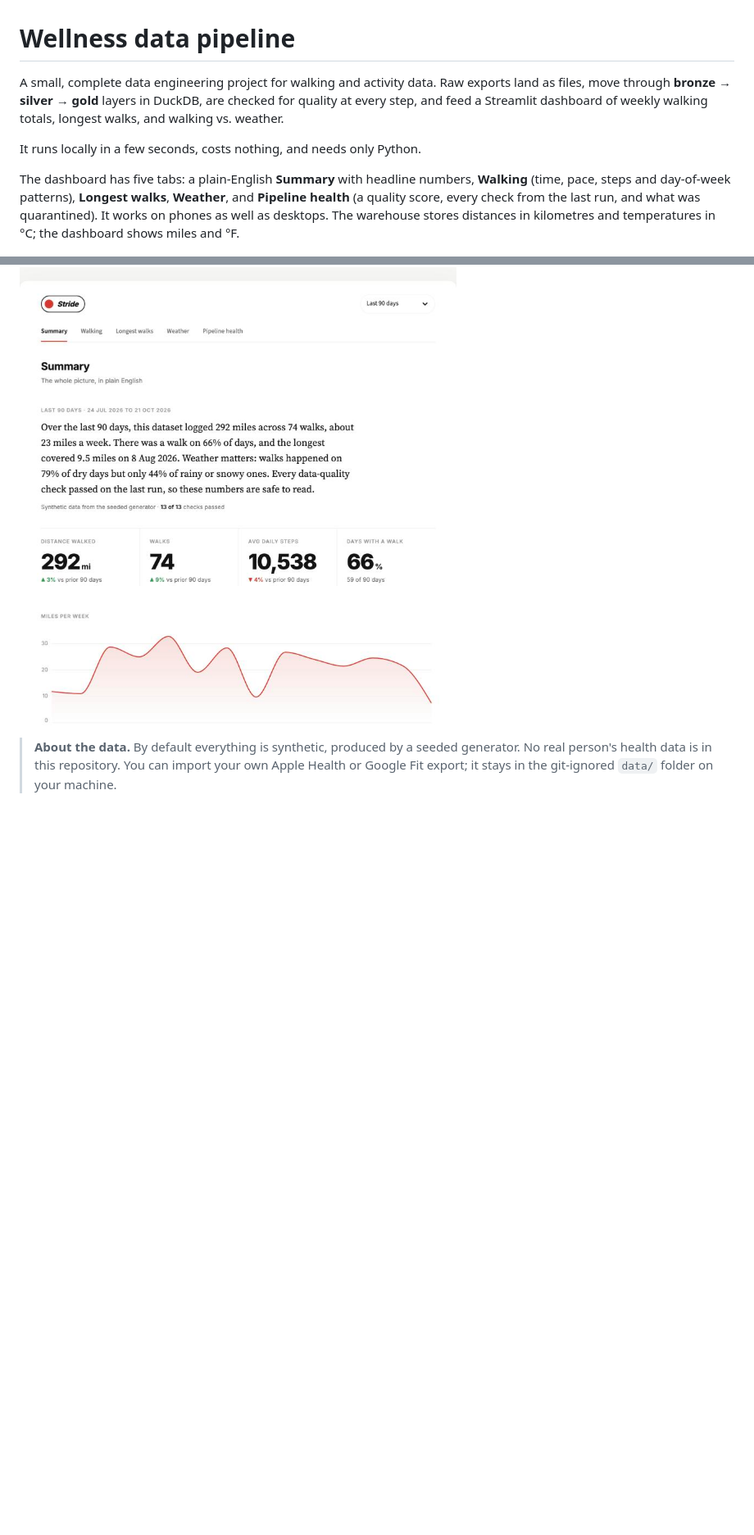
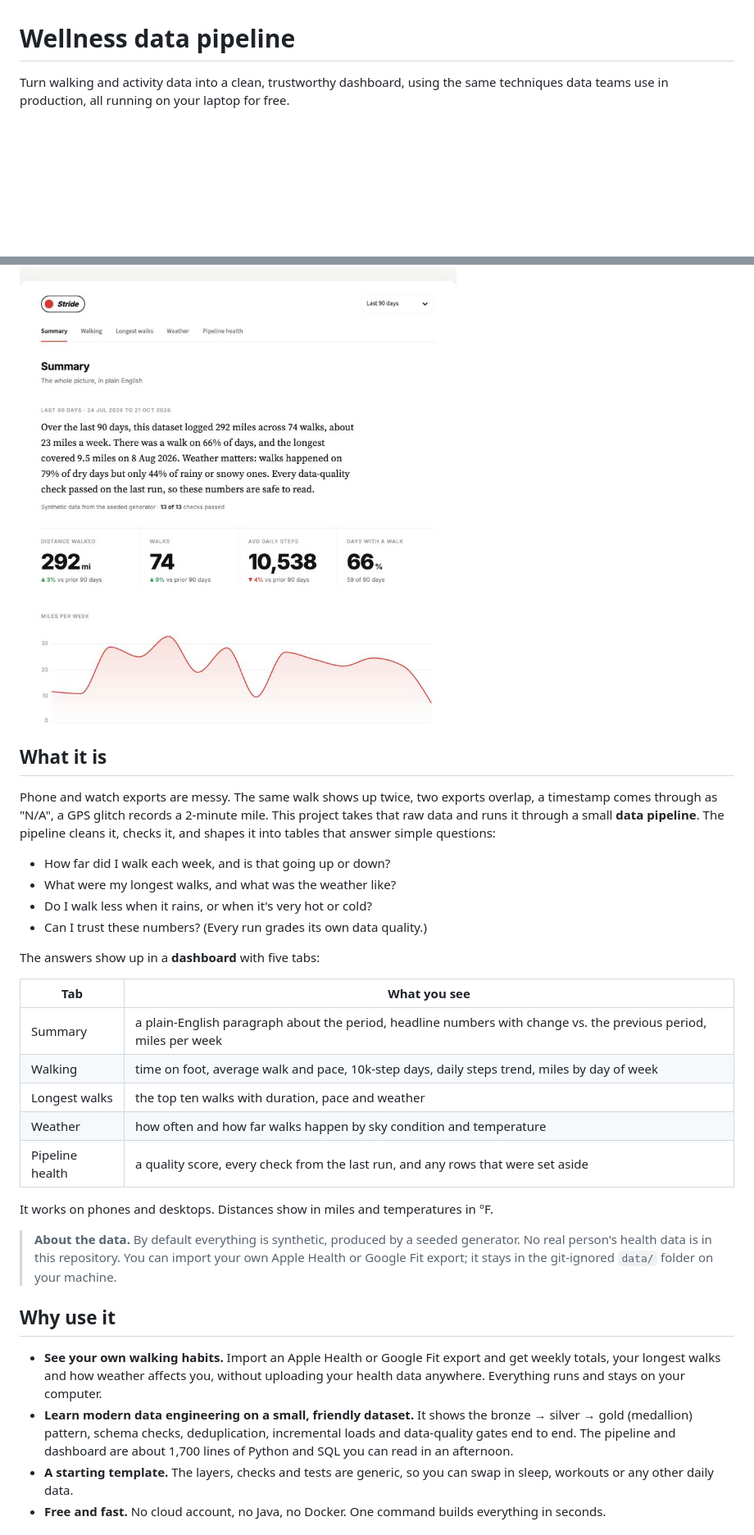
Before and after one commit to noorissa25/wellness-data-pipeline, a Markdown page: README.md, 2 parts joined by grey strips. Shown at 82% size. Rendered like a GitHub page; blank space fills up the shorter version.

Commit message:
Explain what the project is, why to use it, and the tools used

```diff
--- a/README.md
+++ b/README.md
@@ -1,20 +1,49 @@
 # Wellness data pipeline
 
-A small, complete data engineering project for walking and activity data. Raw exports land
-as files, move through **bronze → silver → gold** layers in DuckDB, are checked for quality at
-every step, and feed a Streamlit dashboard of weekly walking totals, longest walks, and
-walking vs. weather.
-
-It runs locally in a few seconds, costs nothing, and needs only Python.
-
-The dashboard has five tabs: a plain-English **Summary** with headline numbers,
-**Walking** (time, pace, steps and day-of-week patterns), **Longest walks**, **Weather**,
-and **Pipeline health** (a quality score, every check from the last run, and what was
-quarantined). It works on phones as well as desktops. The warehouse stores distances in
-kilometres and temperatures in °C; the dashboard shows miles and °F.
+Turn walking and activity data into a clean, trustworthy dashboard, using the same
+techniques data teams use in production, all running on your laptop for free.
 
 ![Dashboard](docs/dashboard.jpg)
+
+## What it is
+
+Phone and watch exports are messy. The same walk shows up twice, two exports overlap,
+a timestamp comes through as "N/A", a GPS glitch records a 2-minute mile. This project takes
+that raw data and runs it through a small **data pipeline**. The pipeline cleans it, checks
+it, and shapes it into tables that answer simple questions:
+
+- How far did I walk each week, and is that going up or down?
+- What were my longest walks, and what was the weather like?
+- Do I walk less when it rains, or when it's very hot or cold?
+- Can I trust these numbers? (Every run grades its own data quality.)
+
+The answers show up in a **dashboard** with five tabs:
+
+| Tab | What you see |
+|---|---|
+| Summary | a plain-English paragraph about the period, headline numbers with change vs. the previous period, miles per week |
+| Walking | time on foot, average walk and pace, 10k-step days, daily steps trend, miles by day of week |
+| Longest walks | the top ten walks with duration, pace and weather |
+| Weather | how often and how far walks happen by sky condition and temperature |
+| Pipeline health | a quality score, every check from the last run, and any rows that were set aside |
+
+It works on phones and desktops. Distances show in miles and temperatures in °F.
 
 > **About the data.** By default everything is synthetic, produced by a seeded generator.
 > No real person's health data is in this repository. You can import your own Apple Health or
 > Google Fit export; it stays in the git-ignored `data/` folder on your machine.
+
+## Why use it
+
+- **See your own walking habits.** Import an Apple Health or Google Fit export and get
+  weekly totals, your longest walks and how weather affects you, without uploading your
+  health data anywhere. Everything runs and stays on your computer.
+- **Learn modern data engineering on a small, friendly dataset.** It shows the bronze →
+  silver → gold (medallion) pattern, schema checks, deduplication, incremental loads and
+  data-quality gates end to end. The pipeline and dashboard are about 1,700 lines of Python and SQL you can read
+  in an afternoon.
+- **A starting template.** The layers, checks and tests are generic, so you can swap in
+  sleep, workouts or any other daily data.
+- **Free and fast.** No cloud account, no Java, no Docker. One command builds everything in
+  seconds.
+
```
Also changed, not shown: other parts of README.md (+16 -0 lines).
